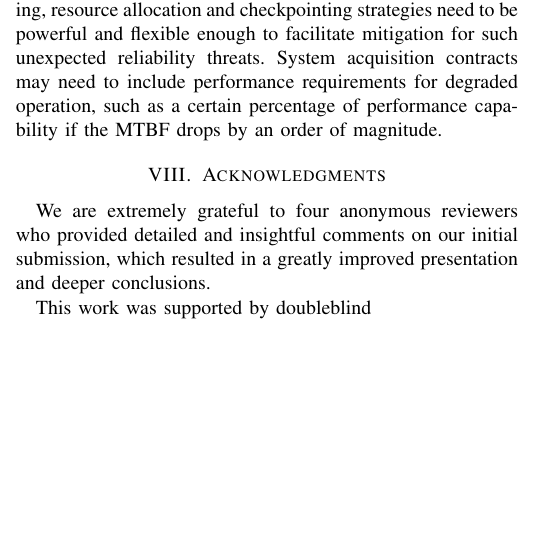
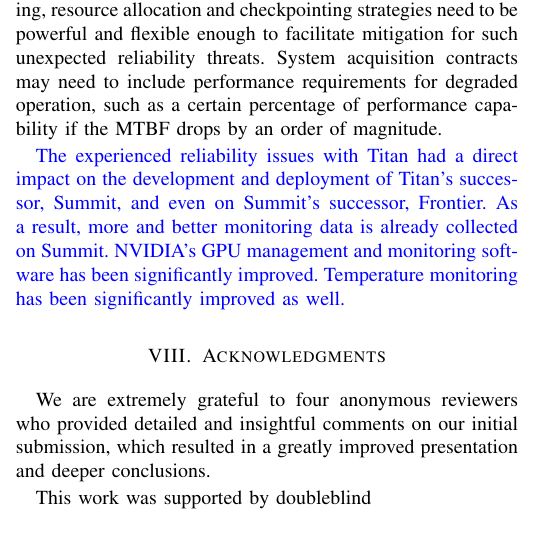
Before and after one commit to olcf/TitanGPULife, a LaTeX paper (main.tex, which reads discussion.tex): part of one column of page 12 of 13, cut so that both start at the same text, the shorter picture padded with empty space. Compiled offline with pdfLaTeX; a missing font is replaced by an installed copy or a similar font; a LaTeX package or settings file that is missing is left out.

Commit message:
Added text about monitoring improvements.

```diff
--- a/discussion.tex
+++ b/discussion.tex
@@ -96,3 +96,10 @@
 acquisition contracts may need to include performance requirements for degraded
 operation, such as a certain percentage of performance capability if the MTBF
 drops by an order of magnitude.
+
+\rev{The experienced reliability issues with Titan had a direct impact on the
+development and deployment of Titan's successor, Summit, and even on Summit's
+successor, Frontier. As a result, more and better monitoring data is already
+collected on Summit. NVIDIA's GPU management and monitoring software has been
+significantly improved. Temperature monitoring has been significantly improved
+as well.}
```
